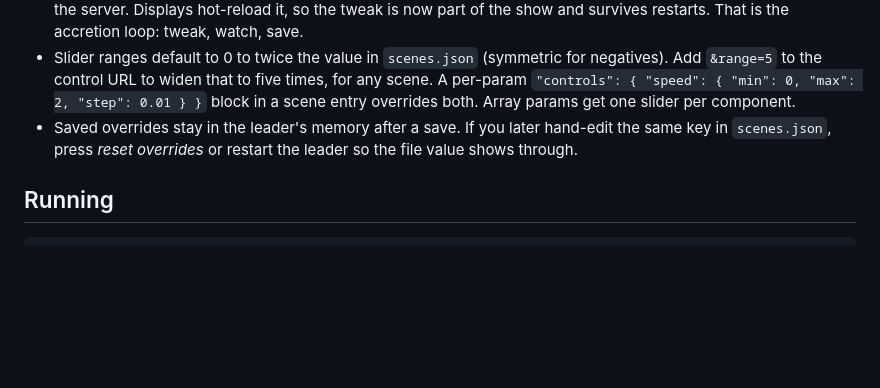
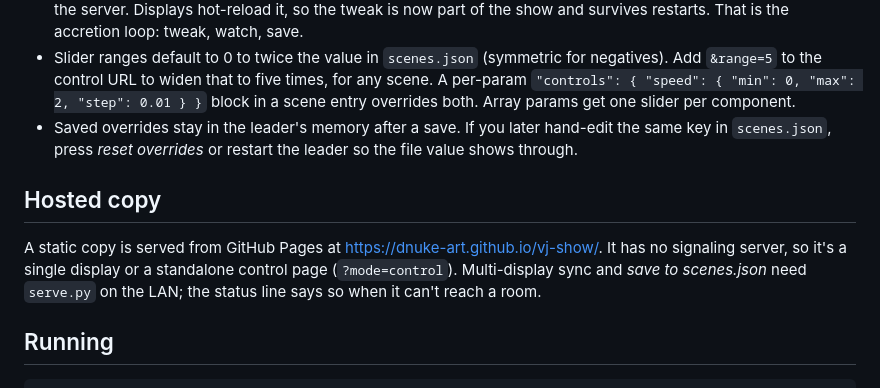
Before and after one commit to dnuke-art/vj-show, a Markdown page: README.md, the part around the change. GitHub-like rendering; blank space fills up the shorter version.

Commit message:
README: GitHub Pages copy and what works there
Co-Authored-By: Claude Fable 5.1 <noreply@anthropic.com>

```diff
--- a/README.md
+++ b/README.md
@@ -166,6 +166,13 @@ and any late joiner converges on the same value within a frame or two.
   same key in `scenes.json`, press *reset overrides* or restart the leader so the file
   value shows through.
 
+## Hosted copy
+
+A static copy is served from GitHub Pages at <https://dnuke-art.github.io/vj-show/>.
+It has no signaling server, so it's a single display or a standalone control page
+(`?mode=control`). Multi-display sync and *save to scenes.json* need `serve.py` on the
+LAN; the status line says so when it can't reach a room.
+
 ## Running
 
     ./serve.sh          # http://localhost:8000 (static files + signaling)
```
